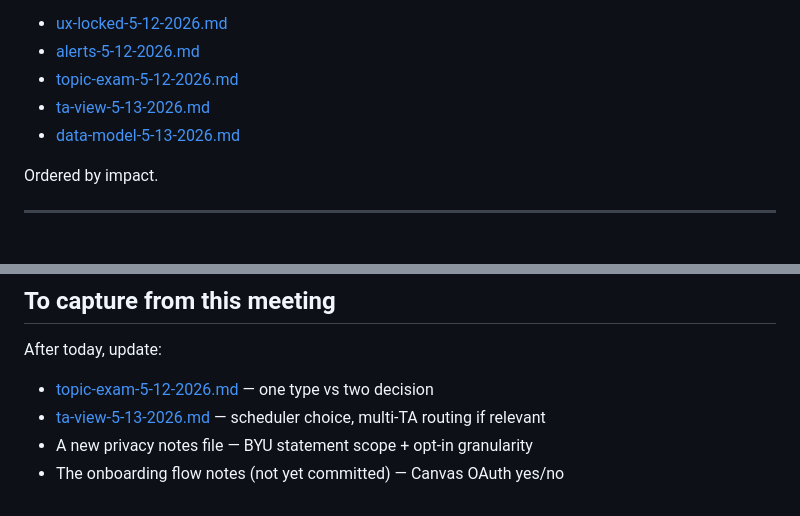
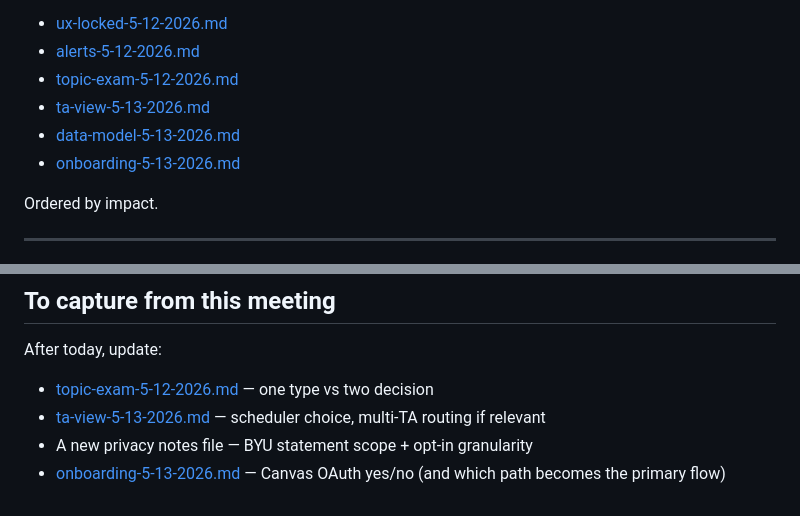
Before and after one commit to byu-cs-393/extension, a Markdown page: notes/meeting-prep-5-13-2026.md, 2 parts joined by grey strips. GitHub-like rendering.

Commit message:
Link onboarding notes from meeting prep
Adds the onboarding flow file to the related-notes list at the top and
updates the post-meeting capture list now that the file is committed.

Co-Authored-By: Claude Opus 4.7 (1M context) <noreply@anthropic.com>

```diff
--- a/notes/meeting-prep-5-13-2026.md
+++ b/notes/meeting-prep-5-13-2026.md
@@ -6,6 +6,7 @@ Quick reference for today's meeting with the instructor. Carries the open questi
 - [topic-exam-5-12-2026.md](topic-exam-5-12-2026.md)
 - [ta-view-5-13-2026.md](ta-view-5-13-2026.md)
 - [data-model-5-13-2026.md](data-model-5-13-2026.md)
+- [onboarding-5-13-2026.md](onboarding-5-13-2026.md)
 
 Ordered by impact.
 
@@ -100,4 +101,4 @@ After today, update:
 - [topic-exam-5-12-2026.md](topic-exam-5-12-2026.md) — one type vs two decision
 - [ta-view-5-13-2026.md](ta-view-5-13-2026.md) — scheduler choice, multi-TA routing if relevant
 - A new privacy notes file — BYU statement scope + opt-in granularity
-- The onboarding flow notes (not yet committed) — Canvas OAuth yes/no
+- [onboarding-5-13-2026.md](onboarding-5-13-2026.md) — Canvas OAuth yes/no (and which path becomes the primary flow)
```
